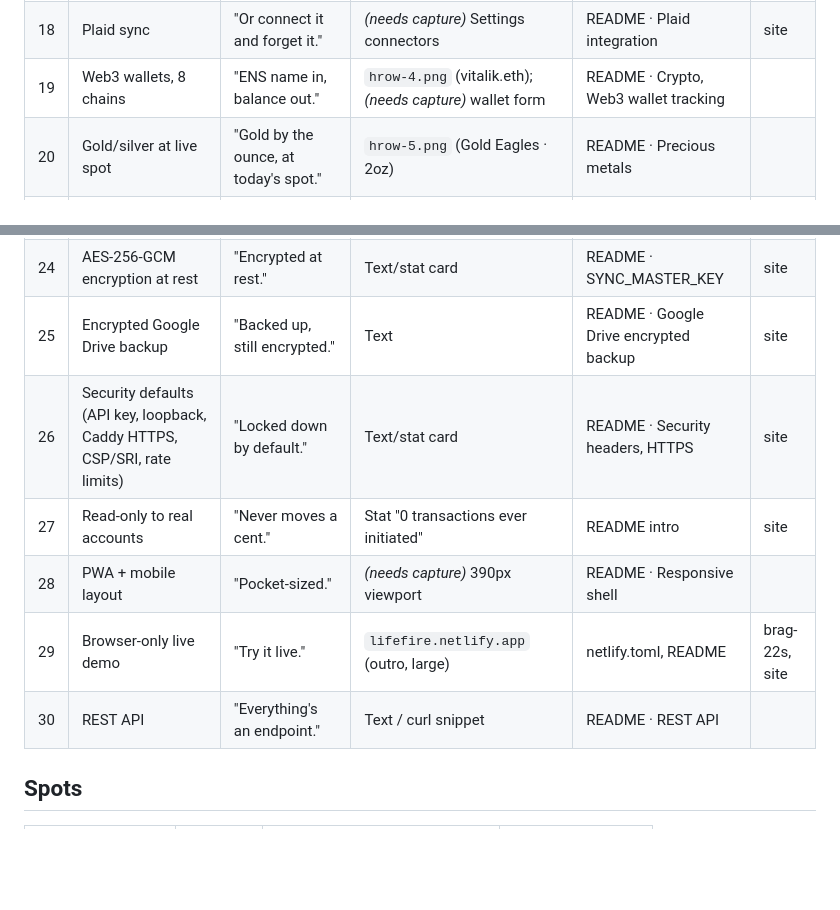
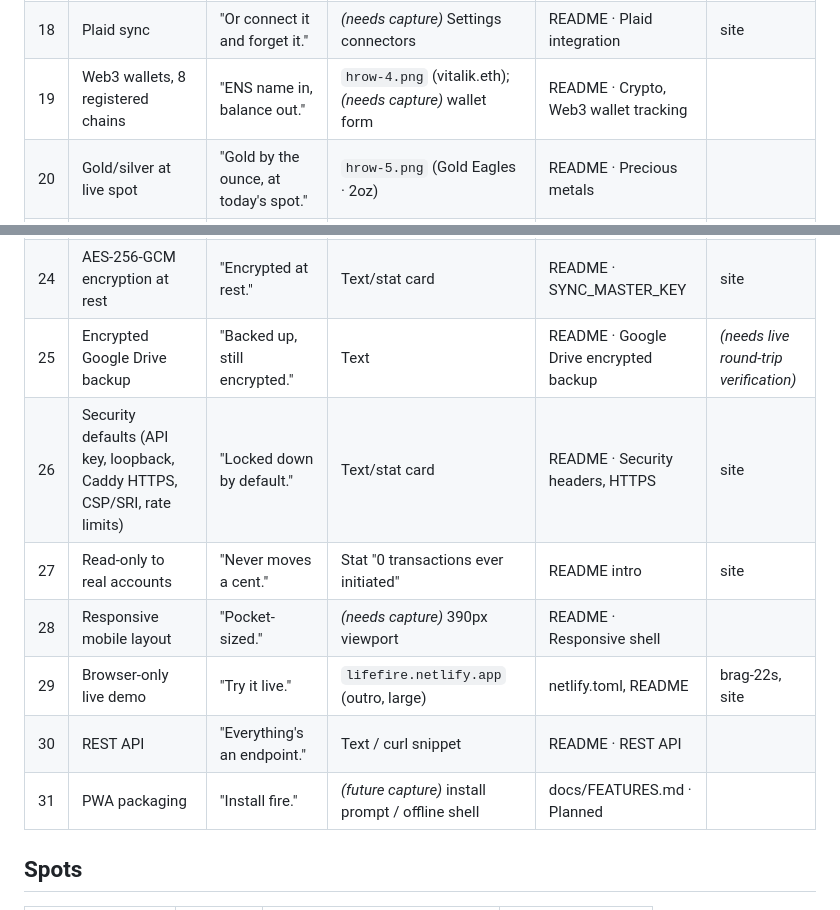
Before and after one commit to nitsuah/fire, a Markdown page: promo/features.md, 2 parts joined by grey strips. GitHub-like rendering; blank space fills up the shorter version.

Commit message:
docs: reconcile promo/features.md

```diff
--- a/promo/features.md
+++ b/promo/features.md
@@ -24,18 +24,19 @@ Capture assets live in `promo/out/capture/crops/` after a run. Anything marked *
 | 16 | eBay OAuth order sync | "Sales import themselves." | *(needs capture)* Settings → eBay | README · eBay Order Sync | |
 | 17 | CSV imports (Fidelity, Chase, Capital One, eBay) | "Drop in the CSV. Parsed locally." | *(needs capture)* unified add form | README · CSV Imports | site |
 | 18 | Plaid sync | "Or connect it and forget it." | *(needs capture)* Settings connectors | README · Plaid integration | site |
-| 19 | Web3 wallets, 8 chains | "ENS name in, balance out." | `hrow-4.png` (vitalik.eth); *(needs capture)* wallet form | README · Crypto, Web3 wallet tracking | |
+| 19 | Web3 wallets, 8 registered chains | "ENS name in, balance out." | `hrow-4.png` (vitalik.eth); *(needs capture)* wallet form | README · Crypto, Web3 wallet tracking | |
 | 20 | Gold/silver at live spot | "Gold by the ounce, at today's spot." | `hrow-5.png` (Gold Eagles · 2oz) | README · Precious metals | |
 | 21 | Vehicle VIN decode | "Paste a VIN, get the car." | *(needs capture)* vehicle form | README · Vehicle VIN decode | |
 | 22 | Expenses + auto-categorization | "Where the money actually goes." | `tab-expenses.png` | README · CSV Imports (Expenses) | |
 | 23 | Live prices over SSE | "Prices update while you watch." | "Live · Today +$…" badge on `dash.png` | README · Yahoo Finance prices | site |
 | 24 | AES-256-GCM encryption at rest | "Encrypted at rest." | Text/stat card | README · SYNC_MASTER_KEY | site |
-| 25 | Encrypted Google Drive backup | "Backed up, still encrypted." | Text | README · Google Drive encrypted backup | site |
+| 25 | Encrypted Google Drive backup | "Backed up, still encrypted." | Text | README · Google Drive encrypted backup | *(needs live round-trip verification)* |
 | 26 | Security defaults (API key, loopback, Caddy HTTPS, CSP/SRI, rate limits) | "Locked down by default." | Text/stat card | README · Security headers, HTTPS | site |
 | 27 | Read-only to real accounts | "Never moves a cent." | Stat "0 transactions ever initiated" | README intro | site |
-| 28 | PWA + mobile layout | "Pocket-sized." | *(needs capture)* 390px viewport | README · Responsive shell | |
+| 28 | Responsive mobile layout | "Pocket-sized." | *(needs capture)* 390px viewport | README · Responsive shell | |
 | 29 | Browser-only live demo | "Try it live." | `lifefire.netlify.app` (outro, large) | netlify.toml, README | brag-22s, site |
 | 30 | REST API | "Everything's an endpoint." | Text / curl snippet | README · REST API | |
+| 31 | PWA packaging | "Install fire." | *(future capture)* install prompt / offline shell | docs/FEATURES.md · Planned | |
 
 ## Spots
 
```
